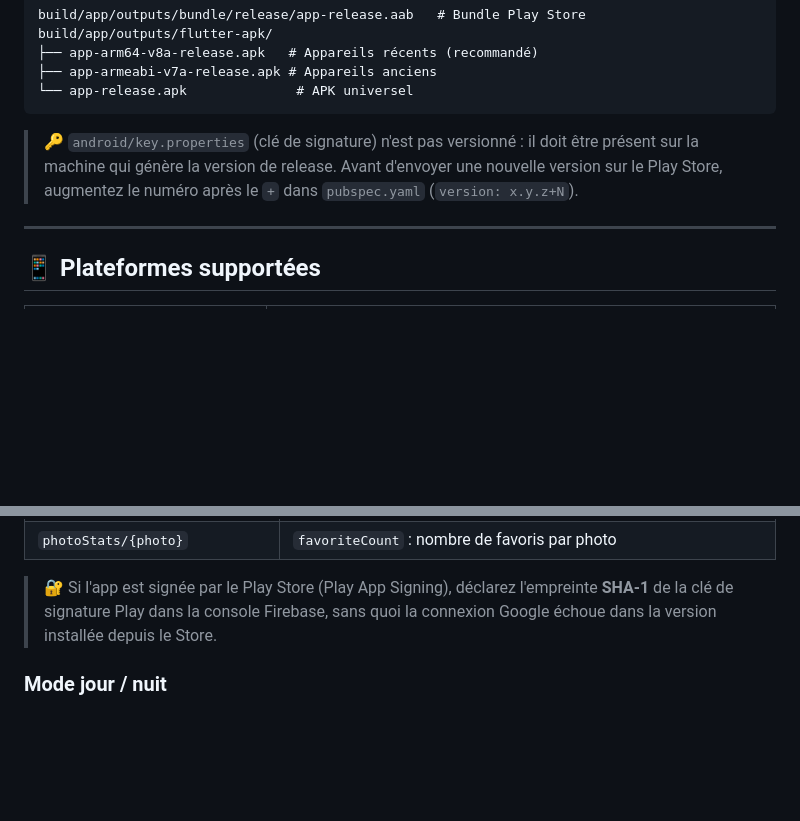
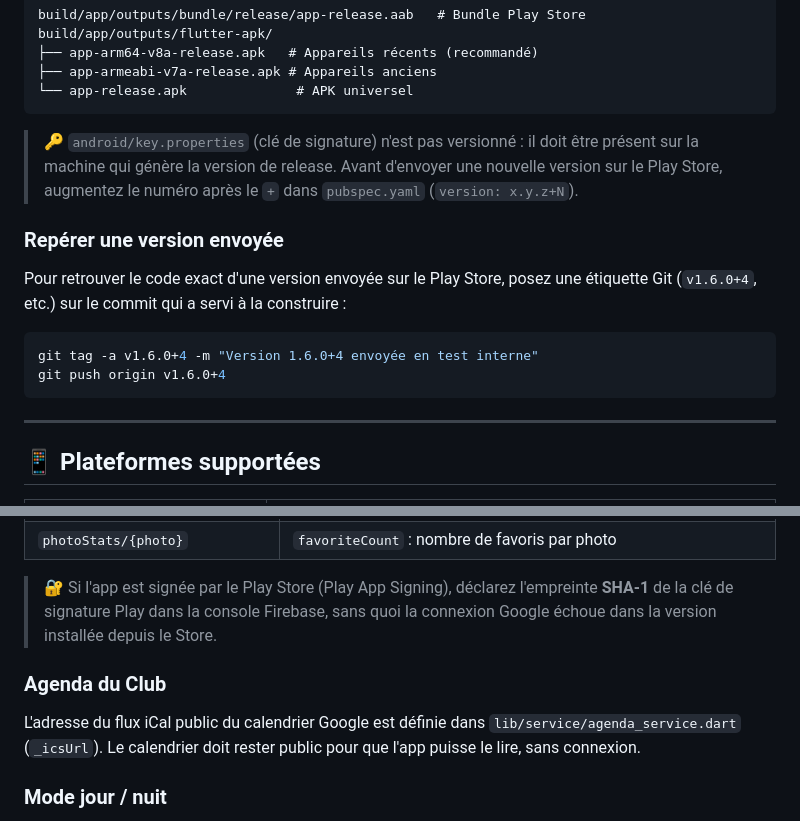
Before and after one commit to manubarnum/spiphoto_app, a Markdown page: README.md, 2 parts joined by grey strips. Rendered like a GitHub page; blank space fills up the shorter version.

````diff
--- a/README.md
+++ b/README.md
@@ -138,6 +149,15 @@ build/app/outputs/flutter-apk/
 > 🔑 `android/key.properties` (clé de signature) n'est pas versionné : il doit être présent sur la machine qui génère la version de release.
 > Avant d'envoyer une nouvelle version sur le Play Store, augmentez le numéro après le `+` dans `pubspec.yaml` (`version: x.y.z+N`).
 
+### Repérer une version envoyée
+
+Pour retrouver le code exact d'une version envoyée sur le Play Store, posez une étiquette Git (`v1.6.0+4`, etc.) sur le commit qui a servi à la construire :
+
+```bash
+git tag -a v1.6.0+4 -m "Version 1.6.0+4 envoyée en test interne"
+git push origin v1.6.0+4
+```
+
 ---
 
 ## 📱 Plateformes supportées
@@ -176,6 +196,10 @@ L'URL de l'API est définie dans `lib/service/acces_wordpress.dart`. Les albums
 
 > 🔐 Si l'app est signée par le Play Store (Play App Signing), déclarez l'empreinte **SHA-1** de la clé de signature Play dans la console Firebase, sans quoi la connexion Google échoue dans la version installée depuis le Store.
 
+### Agenda du Club
+
+L'adresse du flux iCal public du calendrier Google est définie dans `lib/service/agenda_service.dart` (`_icsUrl`). Le calendrier doit rester public pour que l'app puisse le lire, sans connexion.
+
 ### Mode jour / nuit
 
 Le choix est enregistré sous la clé `spiphoto-theme` (`light` / `dark`), comme sur le site. Sans choix enregistré, l'app suit le réglage du téléphone.
````
Also changed, not shown: other parts of README.md (+14 -3 lines).
